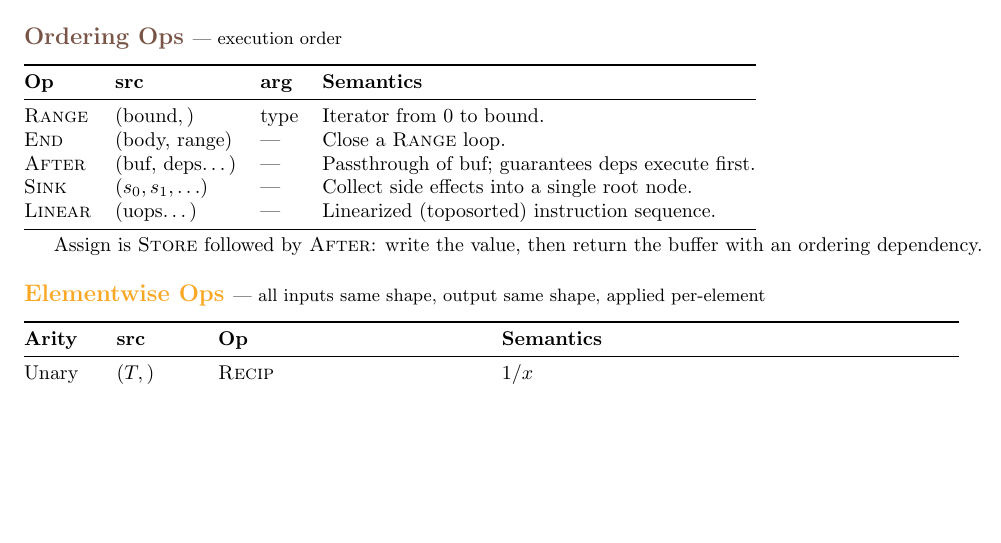
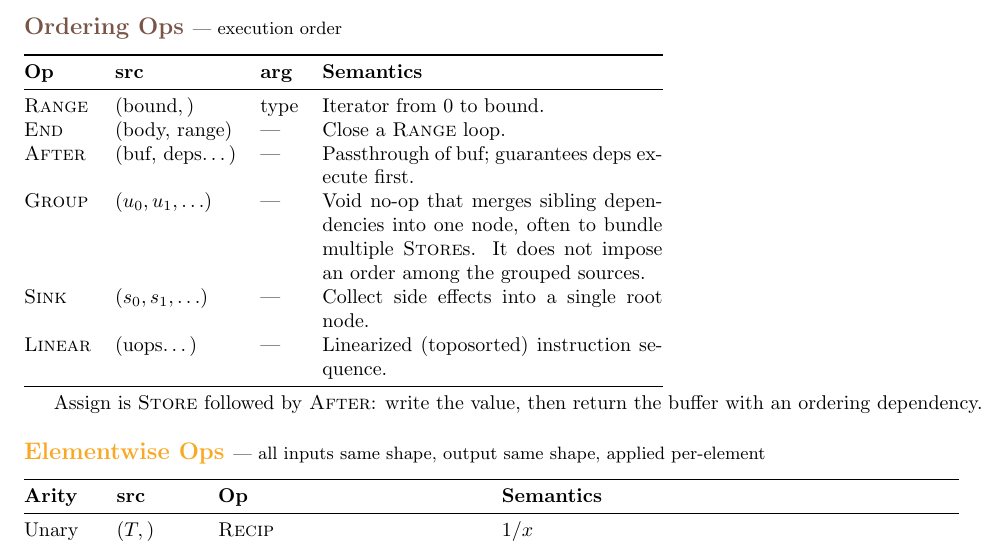
Before and after one commit to tinygrad/tinyspec, a LaTeX document (tinyspec.tex): part of page 2 of 5 before the commit and part of page 2 of 6 after it, cut so that both start at the same text, the shorter picture padded with empty space. Compiled offline with pdfLaTeX.

Commit message:
add group and note

```diff
--- a/tinyspec.tex
+++ b/tinyspec.tex
@@ -118,13 +118,14 @@ All nodes in the tinygrad graph are \textbf{UOps}. A UOp is a tuple $(\mathrm{op
 %% ============================================================
 \subsection*{{\color{assignbrown}Ordering Ops} \normalfont\small--- execution order}
 
-\begin{tabular}{@{}l l l l@{}}
+\begin{tabular}{@{}l l l p{6.0cm}@{}}
 \toprule
 \textbf{Op} & \textbf{src} & \textbf{arg} & \textbf{Semantics} \\
 \midrule
 \op{Range} & $(\text{bound},)$ & type & Iterator from $0$ to bound. \\
 \op{End} & (body, range) & --- & Close a \op{Range} loop. \\
 \op{After} & (buf, deps\ldots) & --- & Passthrough of buf; guarantees deps execute first. \\
+\op{Group} & $(u_0, u_1, \ldots)$ & --- & Void no-op that merges sibling dependencies into one node, often to bundle multiple \op{Store}s. It does not impose an order among the grouped sources. \\
 \op{Sink} & $(s_0, s_1, \ldots)$ & --- & Collect side effects into a single root node. \\
 \op{Linear} & (uops\ldots) & --- & Linearized (toposorted) instruction sequence. \\
 \bottomrule
```
Also changed, not shown: lowering.tex (+4 -0 lines), lowering.pdf, tinyspec.pdf.
